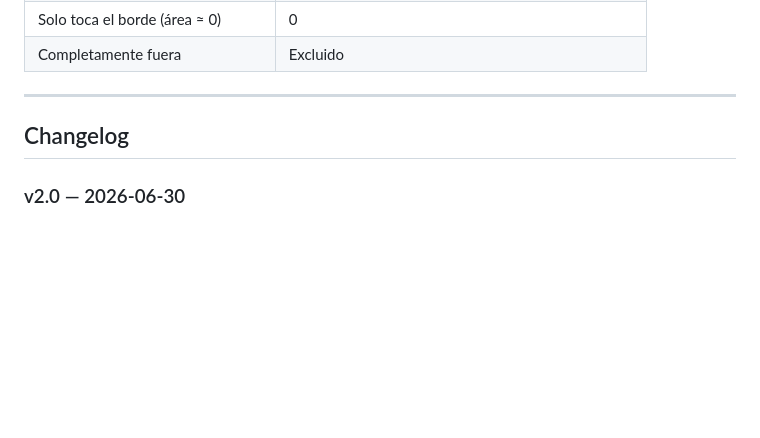
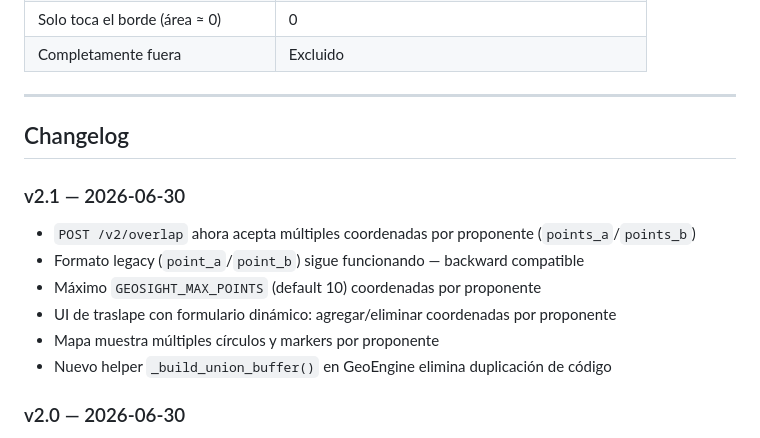
Before and after one commit to jshenaop/poly-spectrum-pricing, a Markdown page: docs/API.md, the part around one of its changes. GitHub-like rendering; blank space fills up the shorter version.

```diff
--- a/docs/API.md
+++ b/docs/API.md
@@ -376,6 +401,14 @@ valor_total = Σ (cop_ipm_mhz_hab_anio × personas_ponderadas)
 
 ## Changelog
 
+### v2.1 — 2026-06-30
+- `POST /v2/overlap` ahora acepta múltiples coordenadas por proponente (`points_a`/`points_b`)
+- Formato legacy (`point_a`/`point_b`) sigue funcionando — backward compatible
+- Máximo `GEOSIGHT_MAX_POINTS` (default 10) coordenadas por proponente
+- UI de traslape con formulario dinámico: agregar/eliminar coordenadas por proponente
+- Mapa muestra múltiples círculos y markers por proponente
+- Nuevo helper `_build_union_buffer()` en GeoEngine elimina duplicación de código
+
 ### v2.0 — 2026-06-30
 - Nuevo endpoint `POST /v2/overlap` — cálculo de traslape entre dos proponentes
 - Vistas independientes por proponente: cobertura propia + zona de traslape (gris oscuro)
```
Also changed, not shown: other parts of docs/API.md (+31 -6 lines).
